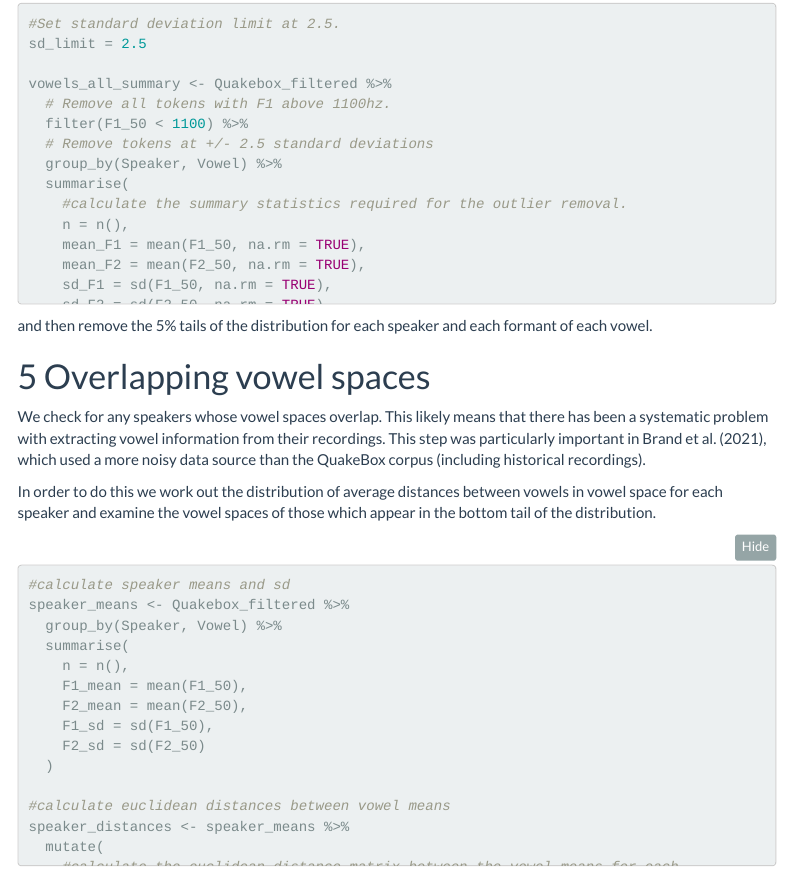
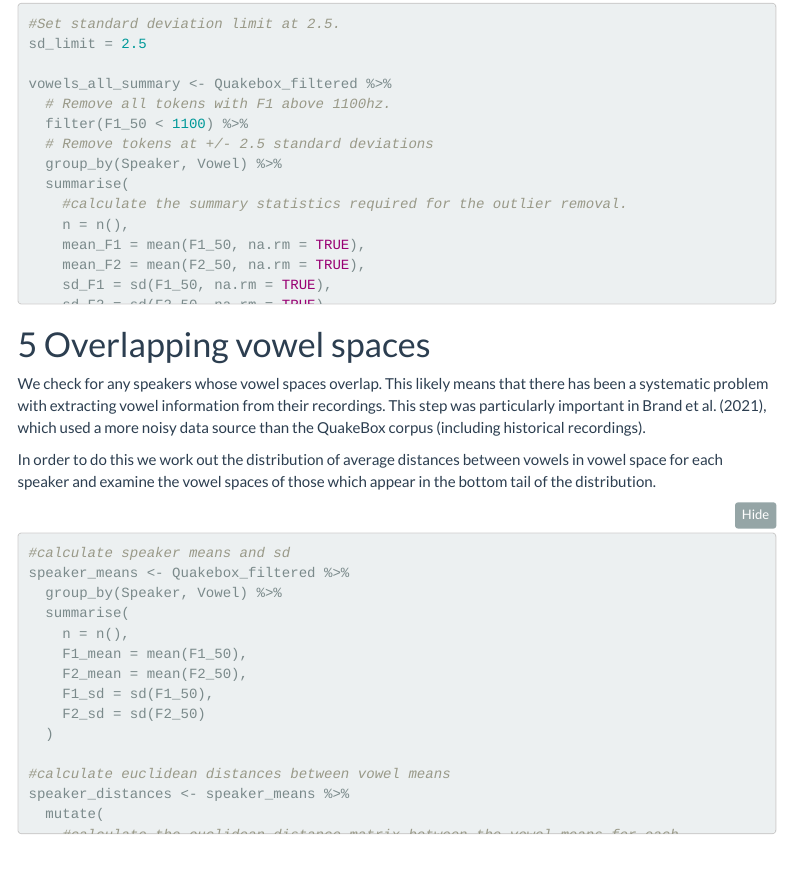
Before and after one commit to JoshuaWilsonBlack/amp_f1_public, an R Markdown document (supplementary_material/SM1_preprocessing.Rmd): the page in a window 1100 px wide, from 3580 px down. Rendered offline with R 4.5, knitr and Pandoc, with nearby package versions; the code chunks are not run, so their results and figures are left out; menus at the side of the page are left out.

Commit message:
Remove reference to 5% tails filtering in filtering Rmd (accidentally left after removed step during reviews).

````diff
--- a/supplementary_material/SM1_preprocessing.Rmd
+++ b/supplementary_material/SM1_preprocessing.Rmd
@@ -291,9 +291,6 @@ Quakebox_filtered <- Quakebox_filtered %>%
 
 count_outlier <- nrow(Quakebox_filtered)
 ```
-
-and then remove the 5% tails of the
-distribution for each speaker and each formant of each vowel.
 
 # Overlapping vowel spaces
 
````
